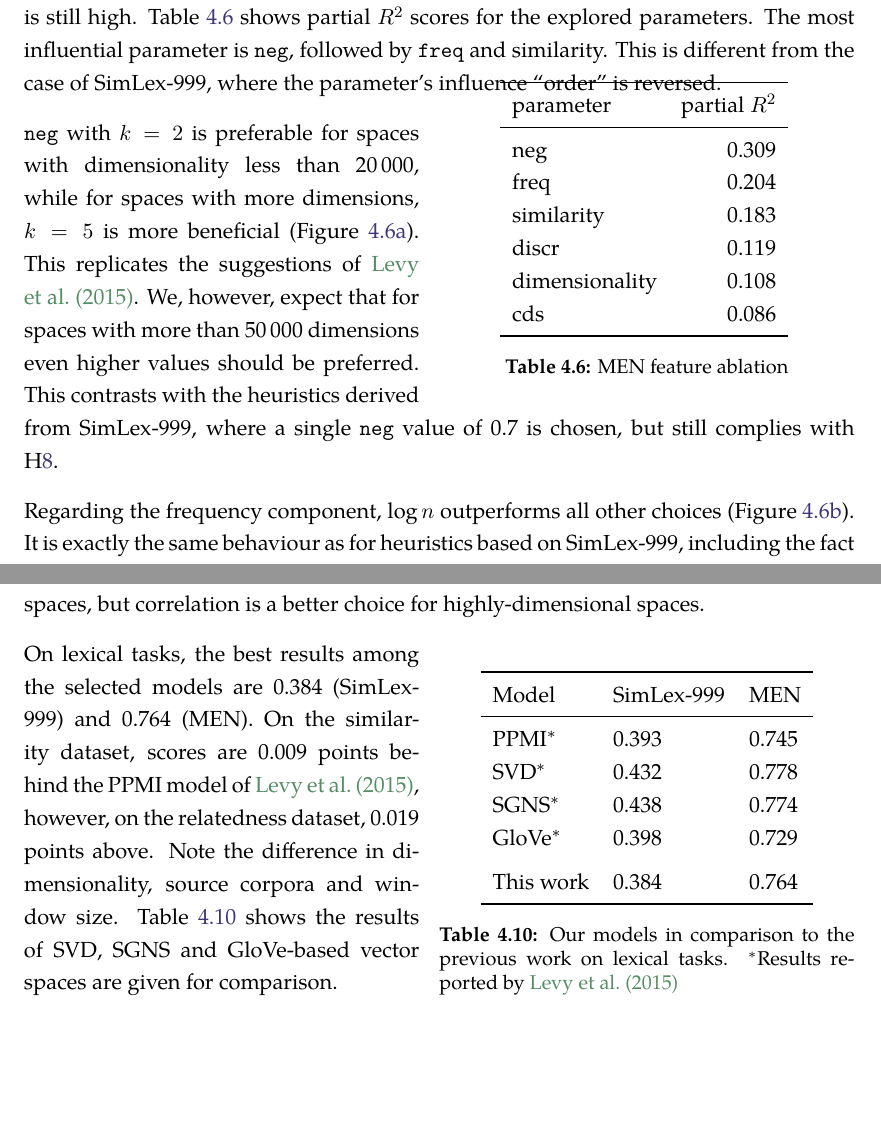
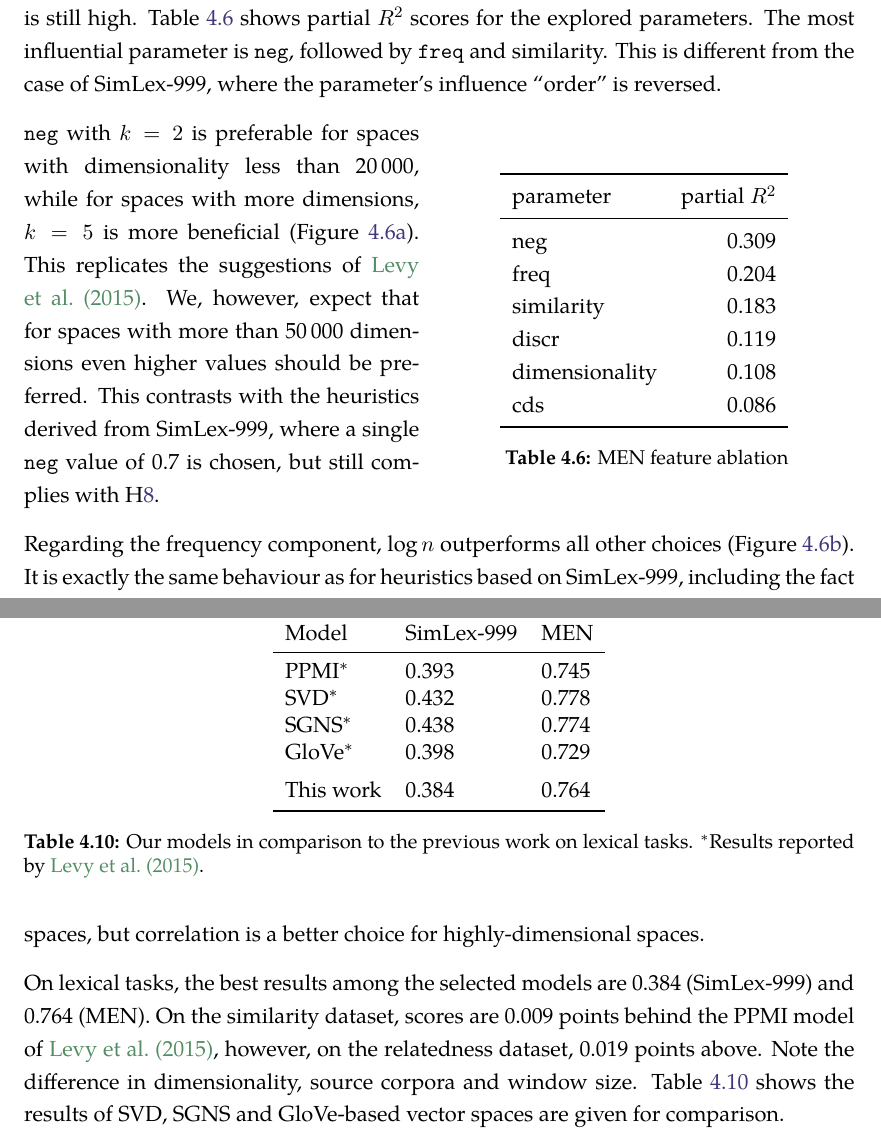
Before and after one commit to dimazest/thesis, a LaTeX thesis (thesis.tex, which reads figures/lexical-comparison.tex, figures/men-ablation.tex): two parts of pages 51 and 57 of 115, joined at a grey line, cut so that both start at the same text, the shorter picture padded with empty space. Compiled offline with XeLaTeX.

Commit message:
Figure position.

```diff
--- a/figures/lexical-comparison.tex
+++ b/figures/lexical-comparison.tex
@@ -12,6 +13,6 @@
     This work       & 0.384      & 0.764 \\
     \bottomrule
   \end{tabular}
-  \caption[Comparison with other lexical models]{Our models in comparison to the previous work on lexical tasks. $^*$Results reported by \newcite{TACL570}}
+  \caption[Comparison with other lexical models]{Our models in comparison to the previous work on lexical tasks. $^*$Results reported by \newcite{TACL570}.}
 \label{tab:lexical-comparison}
-\end{wraptable}
+\end{table}
--- a/figures/men-ablation.tex
+++ b/figures/men-ablation.tex
@@ -1,5 +1,5 @@
-\begin{wraptable}[9]{O}{0.5\textwidth}
-  \vspace{-7ex}
+\begin{wraptable}[11]{O}{0.5\textwidth}
+  \vspace{1em}
   \centering
 
   \input{supplement/figures/men-ablation.tex}
```
Also changed, not shown: figures/lexical-ablation.tex (+1 -1 lines), figures/men-cds.tex (+3 -3 lines), figures/men-heuristics-selection-table.tex (+1 -1 lines), figures/men-neg.tex (+1 -1 lines), figures/lexical-comparison.tex (5 more changed lines).
